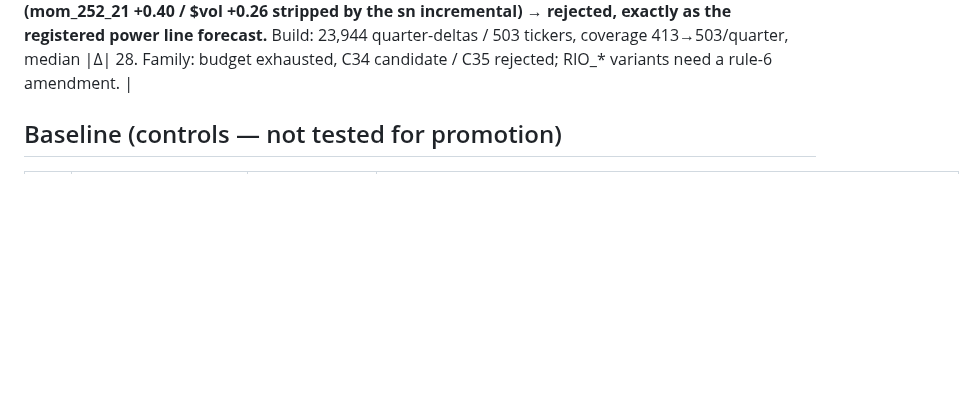
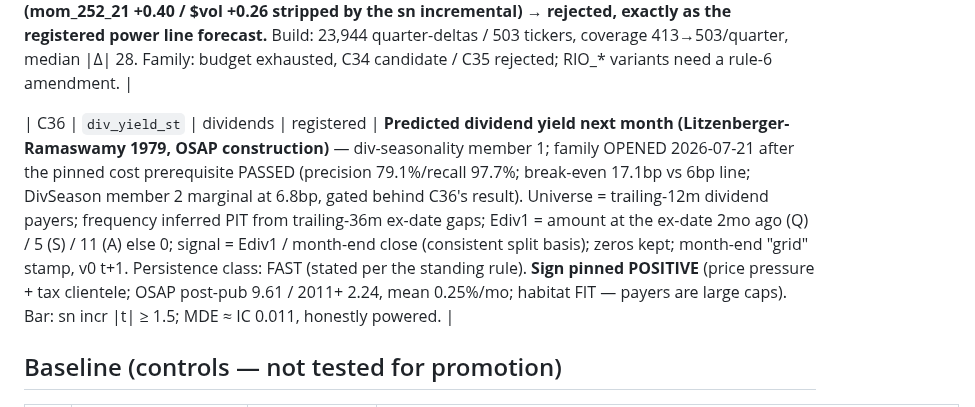
Before and after one commit to lexilei/alpha-graph, a Markdown page: FACTORS.md, the part around one of its changes. Rendered like a GitHub page; blank space fills up the shorter version.

```diff
--- a/FACTORS.md
+++ b/FACTORS.md
@@ -54,6 +54,8 @@ trading-day return).
 | C34 | `short_interest_xs` | FINRA+XBRL | candidate | **Short interest ratio (Dechow et al 2001)** — ownership-flow family member 1 (family OPENED 2026-07-20: ≤2 primaries — I6 + I5-when-built — deadline 2026-08-31, stop \|t\| < 1.5 → close, reopen 2.0). SI ratio = FINRA consolidated bi-monthly short position ÷ **`shares_asof(ticker, avail_date)` — PIT by FILED date per the C33-audit standing clause**; BRK-B excluded (cap units). Data: 122 cycles 2021-06→2026-06 (FINRA includes listed names only from 2021-06), 503/503 coverage, avail = settlement + 10bd (errs stale). "Filing" merge, v0 t+1. **Sign pinned NEGATIVE** (OSAP post-pub 3.98 / 2011+ 3.10; microcap IO_ variant excluded; easy-borrow large-cap habitat discount acknowledged, P=3). Bar: primary sn incr \|t\| ≥ 1.5. **Short-panel power stated at registration: ~57 judged months → MDE@80% ≈ IC 0.017; null weakly informative; panel grows forward.** **Evaluated 2026-07-20, the single pinned look: sn incr t=−1.96 (IC −0.0183, ICIR −0.26; raw −1.14), 58m, avg xs 449, ortho 0.753 (vol +0.30 / $vol −0.32 — the high-SI profile, stripped by the sn incremental) → candidate.** A genuine detection at the panel's own MDE. Single-era caveat: 2021+ only — the C30-style internal half-split is impossible; the only OOS is forward accrual (~12m/yr, FINRA keeps publishing). Family: 1 primary left (I5 when a 13F pipeline exists). |
 
 | C35 | `breadth_13f` | 13F | rejected | **Breadth of ownership (Chen-Hong-Stein 2002)** — ownership-flow member 2, the family's last budgeted primary. Δ(# institutional owners) per quarter from the SEC structured 13F datasets (53 periods 2013Q2→2026Q1, 38.9M panel rows; CUSIP map 503/503). Pins: first-filed 13F-HR per (cik, period), /A excluded; FILING_DATE ≤ period_end+46cd (statutory deadline = availability, late filers invisible); SH-only, PUTCALL excluded, shares > 0; partial-period guard (<50% of neighbor filing count) kills the 2013Q2 stub; plain Δcount (OSAP-faithful), "filing" merge v0 t+1. **Sign pinned POSITIVE** (OSAP +1; post-pub 1.41 / 2011+ 1.73 — weak-same-sign, P=3, honest long-shot). Bar: sn incr \|t\| ≥ 1.5; MDE ≈ IC 0.012-0.013 with the 2011+ evidence BELOW it — spent knowingly as the family's final look. **Evaluated 2026-07-21: sn incr t=+0.63 (IC +0.0036; raw +0.31), 149m, avg xs 396, ortho 0.639 (mom_252_21 +0.40 / $vol +0.26 stripped by the sn incremental) → rejected, exactly as the registered power line forecast.** Build: 23,944 quarter-deltas / 503 tickers, coverage 413→503/quarter, median \|Δ\| 28. Family: budget exhausted, C34 candidate / C35 rejected; RIO_* variants need a rule-6 amendment. |
+
+| C36 | `div_yield_st` | dividends | registered | **Predicted dividend yield next month (Litzenberger-Ramaswamy 1979, OSAP construction)** — div-seasonality member 1; family OPENED 2026-07-21 after the pinned cost prerequisite PASSED (precision 79.1%/recall 97.7%; break-even 17.1bp vs 6bp line; DivSeason member 2 marginal at 6.8bp, gated behind C36's result). Universe = trailing-12m dividend payers; frequency inferred PIT from trailing-36m ex-date gaps; Ediv1 = amount at the ex-date 2mo ago (Q) / 5 (S) / 11 (A) else 0; signal = Ediv1 / month-end close (consistent split basis); zeros kept; month-end "grid" stamp, v0 t+1. Persistence class: FAST (stated per the standing rule). **Sign pinned POSITIVE** (price pressure + tax clientele; OSAP post-pub 9.61 / 2011+ 2.24, mean 0.25%/mo; habitat FIT — payers are large caps). Bar: sn incr \|t\| ≥ 1.5; MDE ≈ IC 0.011, honestly powered. |
 
 ## Baseline (controls — not tested for promotion)
 
```
Also changed, not shown: other parts of FACTORS.md (+1 -1 lines), IDEAS.md (+2 -2 lines), reports/factor_preregistration.md (+1 -0 lines).
